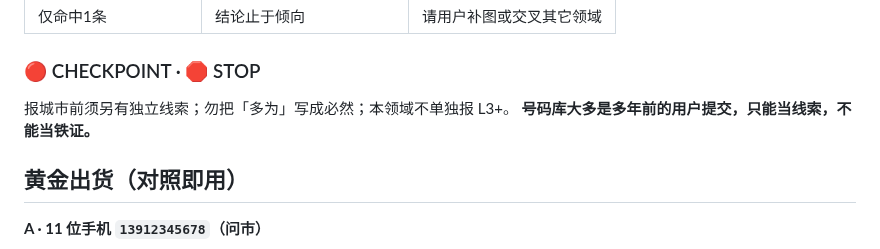
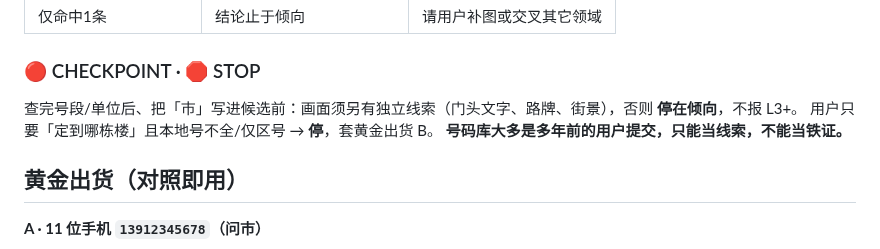
Before and after one commit to xiaoyangtx996/Searching-skill, a Markdown page: phone-attribution/SKILL.md, the part around the change. Drawn GitHub-style.

Commit message:
optimize phone-attribution: dim4 STOP before city or building claims

```diff
--- a/phone-attribution/SKILL.md
+++ b/phone-attribution/SKILL.md
@@ -58,7 +58,8 @@ metadata:
 
 ### 🔴 CHECKPOINT · 🛑 STOP
 
-报城市前须另有独立线索；勿把「多为」写成必然；本领域不单独报 L3+。
+查完号段/单位后、把「市」写进候选前：画面须另有独立线索（门头文字、路牌、街景），否则 **停在倾向**，不报 L3+。
+用户只要「定到哪栋楼」且本地号不全/仅区号 → **停**，套黄金出货 B。
 **号码库大多是多年前的用户提交，只能当线索，不能当铁证。**
 
 ## 黄金出货（对照即用）
```
